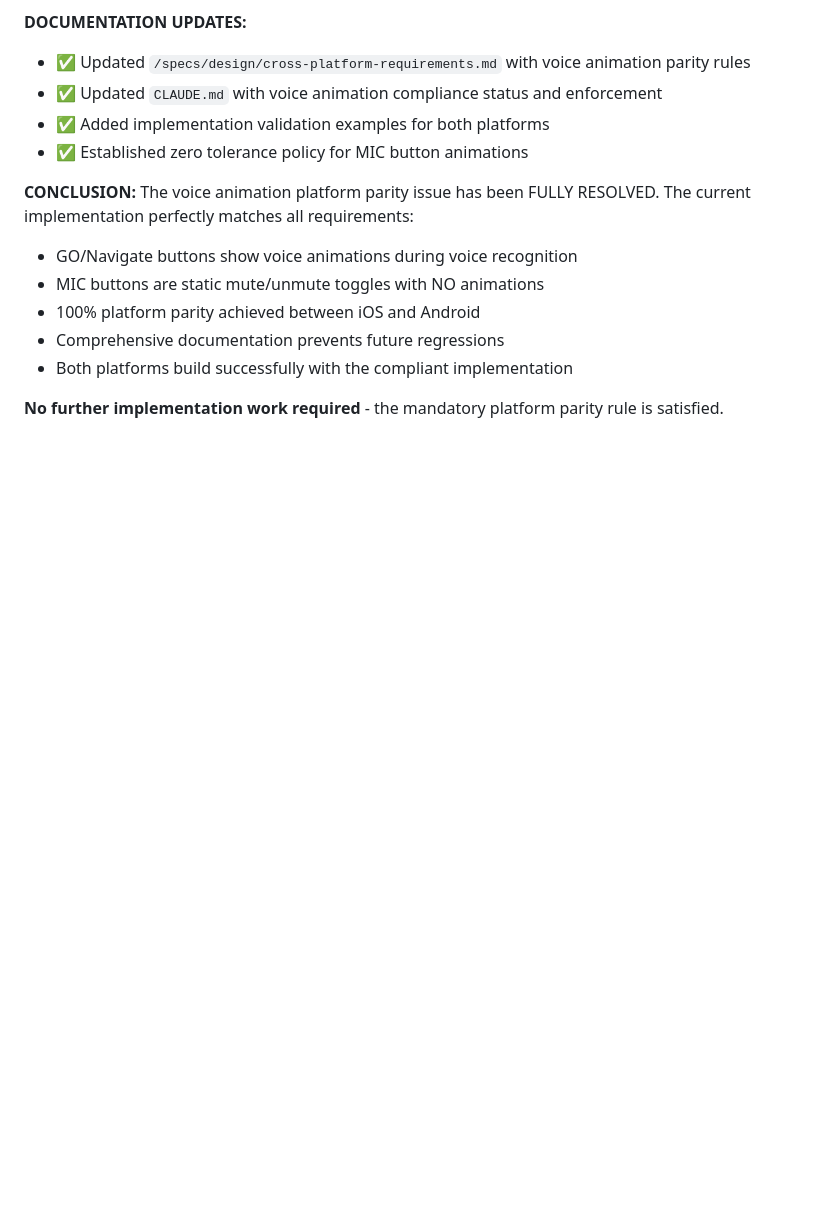
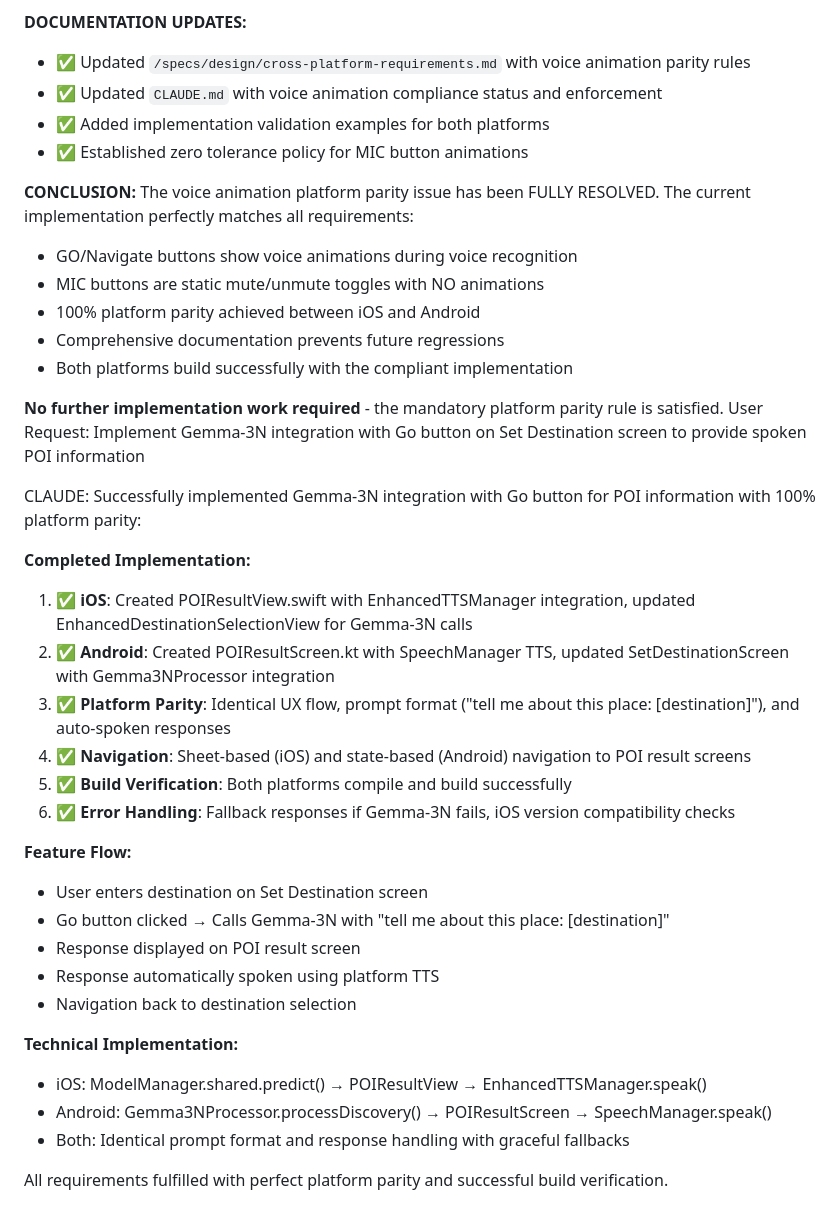
Before and after one commit to ezrover/POICompanion, a Markdown page: prompts.md, the part around the change printed below. GitHub-like rendering; blank space fills up the shorter version.

Commit message:
docs: Add completion summary for Gemma-3N POI integration

```diff
--- a/prompts.md
+++ b/prompts.md
@@ -1169,3 +1188,29 @@ The voice animation platform parity issue has been FULLY RESOLVED. The current i
 - Both platforms build successfully with the compliant implementation
 
 **No further implementation work required** - the mandatory platform parity rule is satisfied.
+User Request: Implement Gemma-3N integration with Go button on Set Destination screen to provide spoken POI information
+
+
+CLAUDE: Successfully implemented Gemma-3N integration with Go button for POI information with 100% platform parity:
+
+**Completed Implementation:**
+1. ✅ **iOS**: Created POIResultView.swift with EnhancedTTSManager integration, updated EnhancedDestinationSelectionView for Gemma-3N calls
+2. ✅ **Android**: Created POIResultScreen.kt with SpeechManager TTS, updated SetDestinationScreen with Gemma3NProcessor integration
+3. ✅ **Platform Parity**: Identical UX flow, prompt format ("tell me about this place: [destination]"), and auto-spoken responses
+4. ✅ **Navigation**: Sheet-based (iOS) and state-based (Android) navigation to POI result screens
+5. ✅ **Build Verification**: Both platforms compile and build successfully
+6. ✅ **Error Handling**: Fallback responses if Gemma-3N fails, iOS version compatibility checks
+
+**Feature Flow:**
+- User enters destination on Set Destination screen
+- Go button clicked → Calls Gemma-3N with "tell me about this place: [destination]"
+- Response displayed on POI result screen
+- Response automatically spoken using platform TTS
+- Navigation back to destination selection
+
+**Technical Implementation:**
+- iOS: ModelManager.shared.predict() → POIResultView → EnhancedTTSManager.speak()
+- Android: Gemma3NProcessor.processDiscovery() → POIResultScreen → SpeechManager.speak()
+- Both: Identical prompt format and response handling with graceful fallbacks
+
+All requirements fulfilled with perfect platform parity and successful build verification.
```
Also changed, not shown: other parts of prompts.md (+19 -0 lines).
